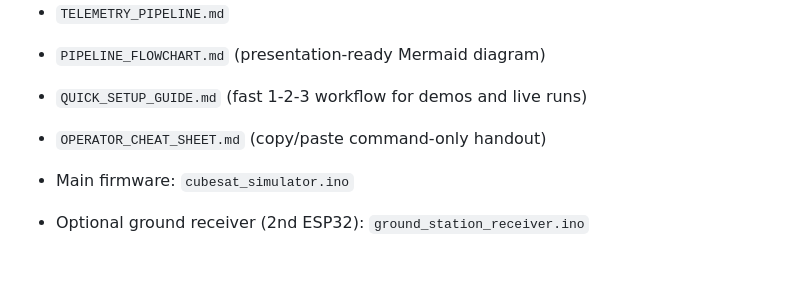
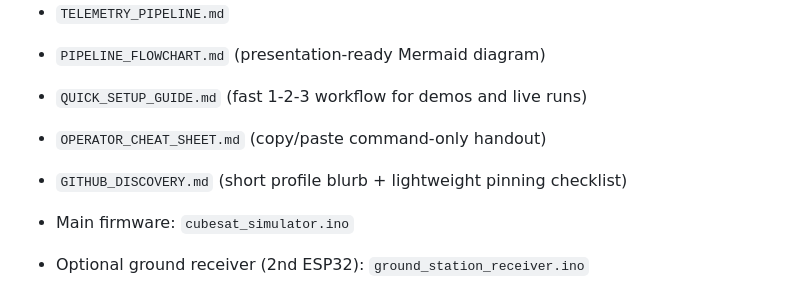
Before and after one commit to danieltone/cubesat-simulator-using-esp32s, a Markdown page: README.md, the part around the change. GitHub-like rendering; blank space fills up the shorter version.

Commit message:
Add lightweight GitHub discovery guide and README link

```diff
--- a/README.md
+++ b/README.md
@@ -10,6 +10,7 @@ For an end-to-end operational explanation of how telemetry flows from spacecraft
 - `PIPELINE_FLOWCHART.md` (presentation-ready Mermaid diagram)
 - `QUICK_SETUP_GUIDE.md` (fast 1-2-3 workflow for demos and live runs)
 - `OPERATOR_CHEAT_SHEET.md` (copy/paste command-only handout)
+- `GITHUB_DISCOVERY.md` (short profile blurb + lightweight pinning checklist)
 
 - Main firmware: `cubesat_simulator.ino`
 - Optional ground receiver (2nd ESP32): `ground_station_receiver.ino`
```
Also changed, not shown: GITHUB_DISCOVERY.md (added, +25 -0 lines).
